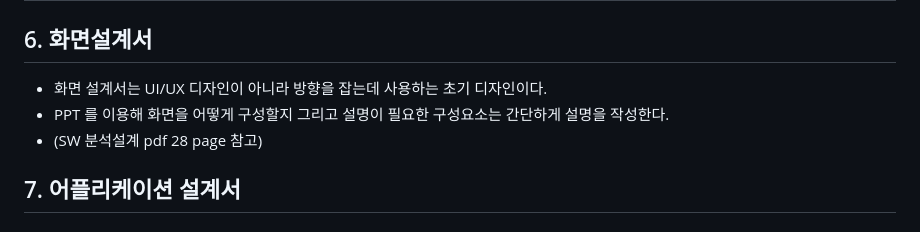
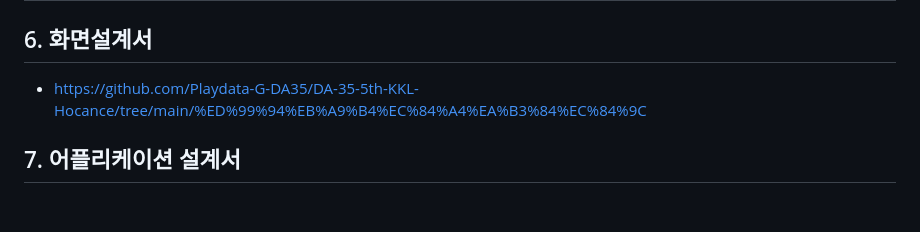
Before and after one commit to Playdata-G-DA35/DA-35-5th-KKL-Hocance, a Markdown page: README.md, the part around the change. GitHub-like rendering.

```diff
--- a/README.md
+++ b/README.md
@@ -40,9 +40,7 @@
 
 ## 6. 화면설계서
 
-- 화면 설계서는 UI/UX 디자인이 아니라 방향을 잡는데 사용하는 초기 디자인이다.
-- PPT 를 이용해 화면을 어떻게 구성할지 그리고 설명이 필요한 구성요소는 간단하게 설명을 작성한다.
-- (SW 분석설계  pdf 28 page 참고)
+- https://github.com/Playdata-G-DA35/DA-35-5th-KKL-Hocance/tree/main/%ED%99%94%EB%A9%B4%EC%84%A4%EA%B3%84%EC%84%9C
 
 ## 7. 어플리케이션 설계서
 
```
